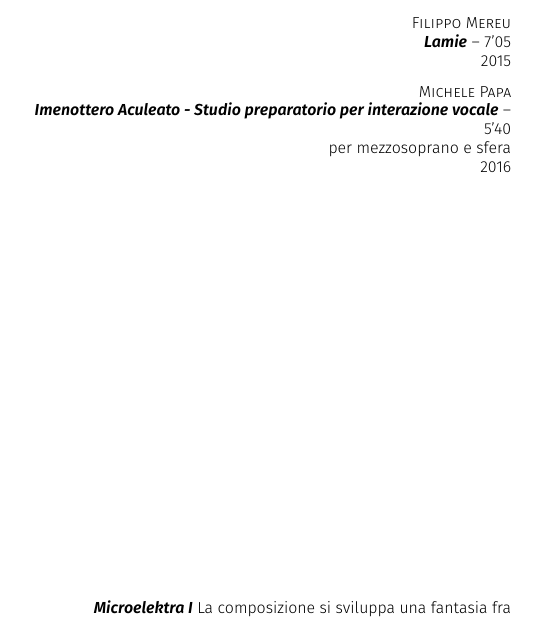
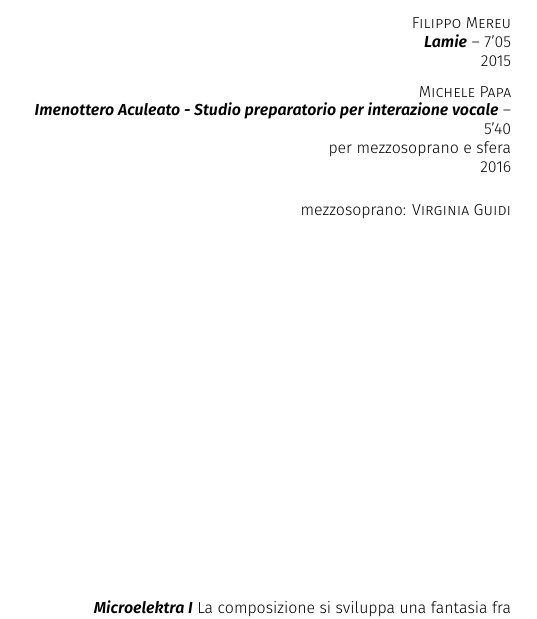
Before and after one commit to EMUFest/EMUBooklets, a LaTeX document (2016/tex/EMU2016_booklet.tex, which reads 2016/tex/_include/volonta10.tex): part of page 33 of 49, cut so that both start at the same text. Compiled offline with XeLaTeX; a missing font is replaced by an installed copy or a similar font.

Commit message:
Virginia added

```diff
--- a/2016/tex/_include/volonta10.tex
+++ b/2016/tex/_include/volonta10.tex
@@ -36,8 +36,9 @@ regia del suono \textsc{Massimiliano Mascaro}
 \medskip
 
 \livel{Michele Papa}{Imenottero Aculeato - Studio preparatorio per interazione vocale}{5'40}{per mezzosoprano e sfera}{2016}
-\medskip
+\bigskip
 
+\esecutore{mezzosoprano}{Virginia Guidi}
 %\brano{Christian Eloy}
 %{La cicatrice d'Ulysse}{13'00''}
 %{acusmatico}
```
